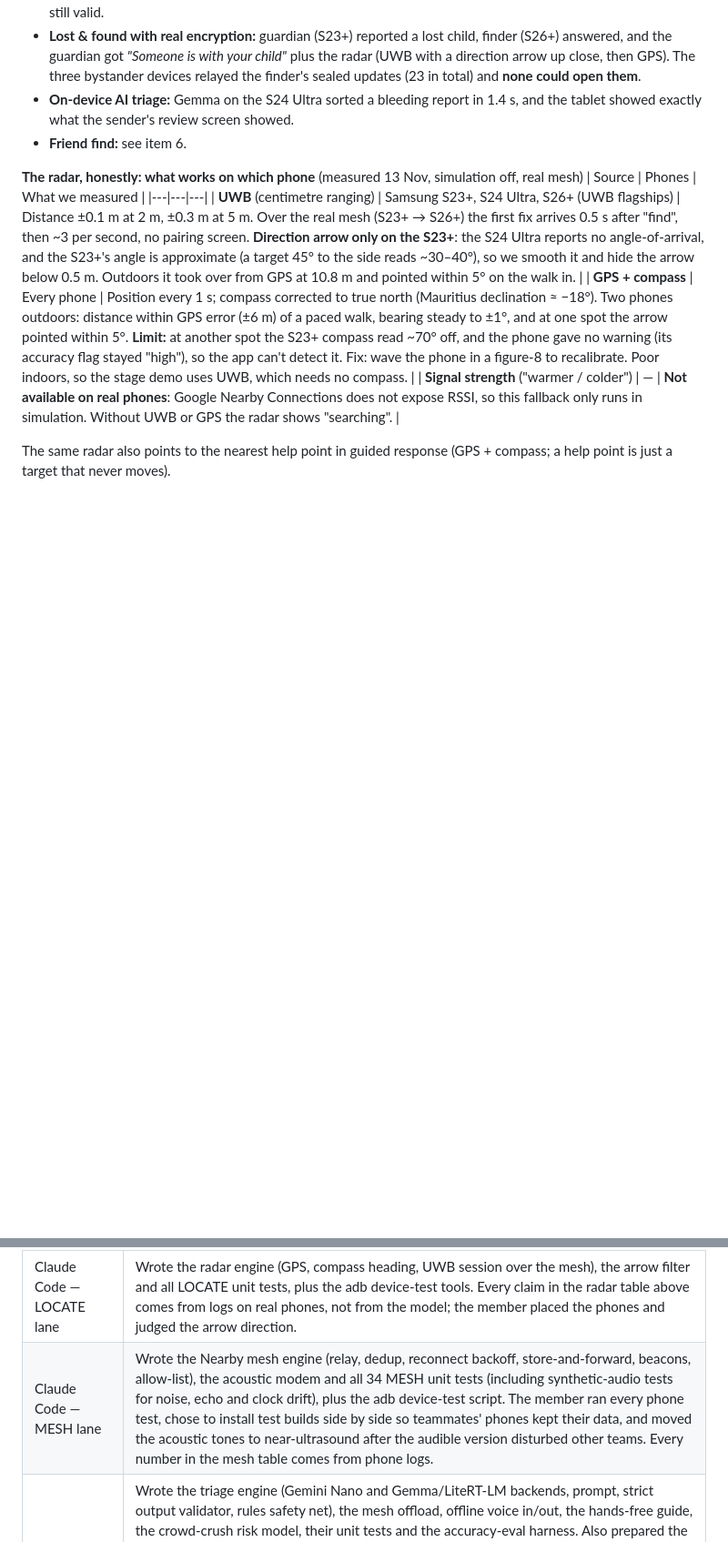
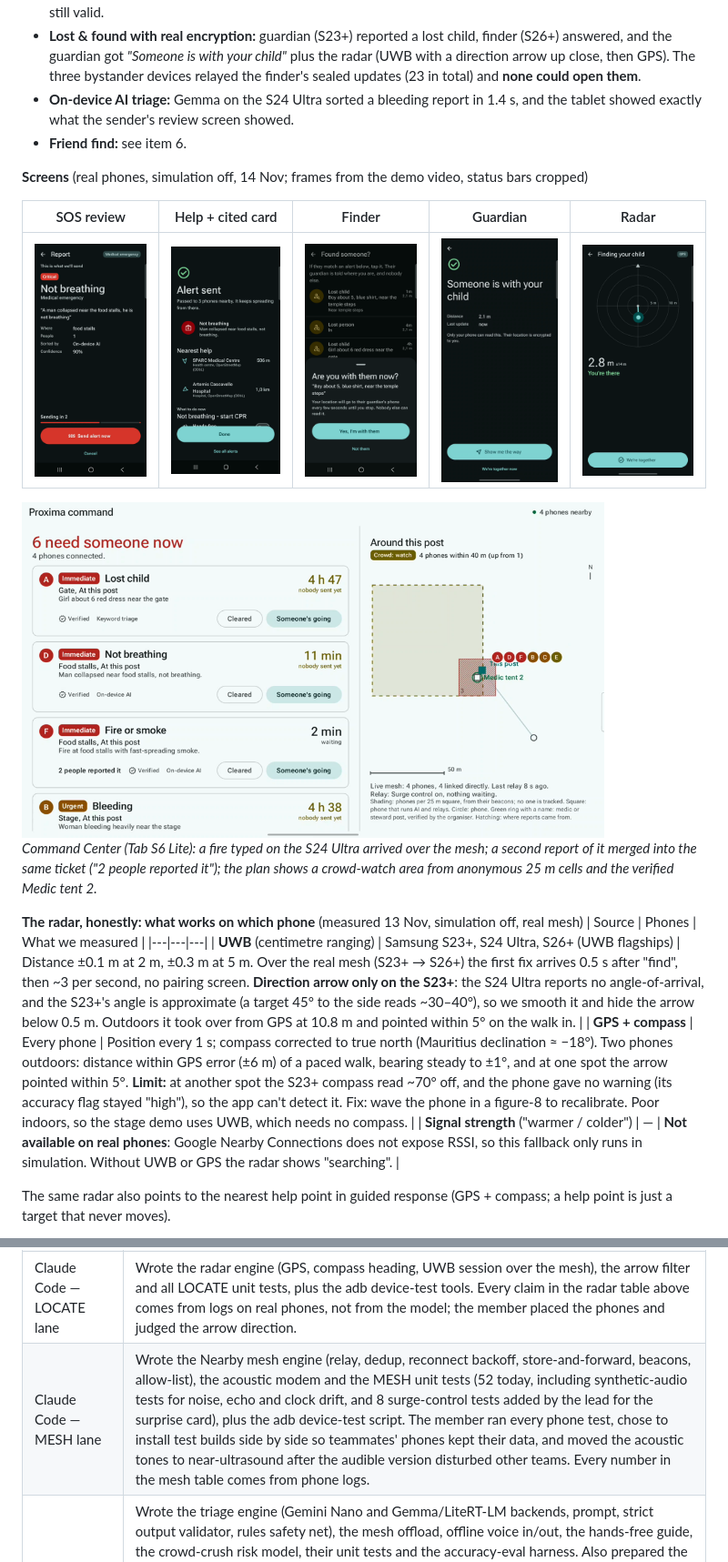
Before and after one commit to Mikhil-sec/Proxima, a Markdown page: README.md, 2 parts joined by grey strips. Shown at 91% size. GitHub-like rendering; pictures changed too: docs/img/command-center.png (added), docs/img/finder-confirm.png (added), docs/img/guardian-found.png (added); blank space fills up the shorter version.

Commit message:
docs(readme): real-phone screenshots, MESH test count; PRODUCT.md no defibrillators (#23)
Co-Authored-By: Claude Opus 5.5 <noreply@anthropic.com>

```diff
--- a/README.md
+++ b/README.md
@@ -72,6 +72,18 @@ and a Galaxy Tab S6 Lite as Command Center). Every step passed:
 - **On-device AI triage:** Gemma on the S24 Ultra sorted a bleeding report in 1.4 s, and the tablet showed exactly
   what the sender's review screen showed.
 - **Friend find:** see item 6.
+
+**Screens** (real phones, simulation off, 14 Nov; frames from the demo video, status bars cropped)
+
+| SOS review | Help + cited card | Finder | Guardian | Radar |
+|---|---|---|---|---|
+| <img src="docs/img/sos-review.png" width="160" alt="Review screen: Critical, Not breathing, sorted by on-device AI, 90%"> | <img src="docs/img/sos-help.png" width="160" alt="Alert sent to 3 phones, nearest health centres, CPR card"> | <img src="docs/img/finder-confirm.png" width="160" alt="Finder: Are you with them now? Location goes only to the guardian"> | <img src="docs/img/guardian-found.png" width="160" alt="Guardian: Someone is with your child, location encrypted to you"> | <img src="docs/img/guardian-radar.png" width="160" alt="Radar: 2.8 m, You're there"> |
+
+<img src="docs/img/command-center.png" width="640" alt="Command Center on the tablet: 6 tickets, fire reported by 2 people, crowd watch area, verified Medic tent 2 on the plan">
+
+*Command Center (Tab S6 Lite): a fire typed on the S24 Ultra arrived over the mesh; a second report of it merged
+into the same ticket ("2 people reported it"); the plan shows a crowd-watch area from anonymous 25 m cells and the
+verified Medic tent 2.*
 
 **The radar, honestly: what works on which phone** (measured 13 Nov, simulation off, real mesh)
 | Source | Phones | What we measured |
@@ -225,7 +237,7 @@ AGP 9.5.1 · Kotlin 2.4.21 · Gradle 9.9.1 · minSdk 26 · compileSdk 37.
 | Claude Code (Anthropic) | Project scaffolding, shared interfaces, docs; each lane lists further use below |
 | Claude Code — TRUST lane | Wrote the cryptography engine (Ed25519 signing and HPKE sealing on Google Tink, keys in the Android Keystore), per-session identity, the organiser-signed role passes and their laptop issuer, friend-find tags and pairing, the OSM tag mapping and nearest-help ranking, protocol-card selection, and all 101 TRUST unit tests, including a security contract written before the engine; drove the Overpass fetch. The IFRC protocol steps were **copied from the text of the published PDF with a page citation each**, deliberately not generated, so no medical step was written by a model. The member made the security calls (no blockchain, no uncited crush card, organiser key kept off the repo), approved friend find, and ran every device test on the S24 Ultra and Honor X8b. |
 | Claude Code — LOCATE lane | Wrote the radar engine (GPS, compass heading, UWB session over the mesh), the arrow filter and all LOCATE unit tests, plus the adb device-test tools. Every claim in the radar table above comes from logs on real phones, not from the model; the member placed the phones and judged the arrow direction. |
-| Claude Code — MESH lane | Wrote the Nearby mesh engine (relay, dedup, reconnect backoff, store-and-forward, beacons, allow-list), the acoustic modem and all 34 MESH unit tests (including synthetic-audio tests for noise, echo and clock drift), plus the adb device-test script. The member ran every phone test, chose to install test builds side by side so teammates' phones kept their data, and moved the acoustic tones to near-ultrasound after the audible version disturbed other teams. Every number in the mesh table comes from phone logs. |
+| Claude Code — MESH lane | Wrote the Nearby mesh engine (relay, dedup, reconnect backoff, store-and-forward, beacons, allow-list), the acoustic modem and the MESH unit tests (52 today, including synthetic-audio tests for noise, echo and clock drift, and 8 surge-control tests added by the lead for the surprise card), plus the adb device-test script. The member ran every phone test, chose to install test builds side by side so teammates' phones kept their data, and moved the acoustic tones to near-ultrasound after the audible version disturbed other teams. Every number in the mesh table comes from phone logs. |
 | Claude Code — AI lane | Wrote the triage engine (Gemini Nano and Gemma/LiteRT-LM backends, prompt, strict output validator, rules safety net), the mesh offload, offline voice in/out, the hands-free guide, the crowd-crush risk model, their unit tests and the accuracy-eval harness. Also prepared the step-by-step comparison of the 9 protocol cards against the IFRC PDF for the proof-read (#45). The member chose the runtime and the pivot to the guide and crowd warning, ran every phone test, spoke every voice command and approved the proof-read before it was posted. The eval's expected answers were fixed before any model was run, and the fresh test set was written by another teammate. No medical text is generated: the model sorts a report (type, subtype, severity and a one-line summary of what the reporter said), and the steps come from TRUST's cited cards. |
 | Claude Code — UI lane (lead) | Wrote every screen (Compose, Material You tokens, the `designCheck` gate), the Command Center plan, the pairing and radar screens, the per-device install script and the team's integration merges. Screens were reviewed from real screenshots on the Honor X8b and Tab S6 Lite in light and dark; the member chose the design direction (rejecting the first "terminal" look), ran the devices and made the scope calls. |
 
```
Also changed, not shown: docs/PRODUCT.md (+1 -1 lines).
